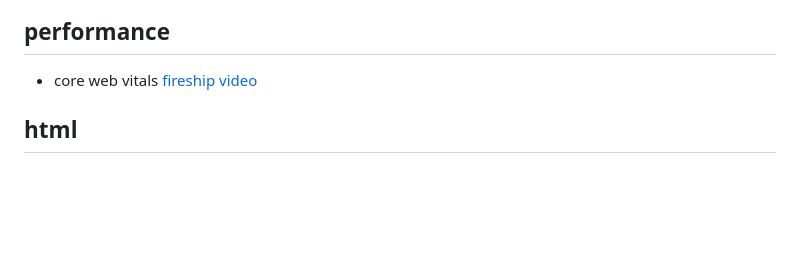
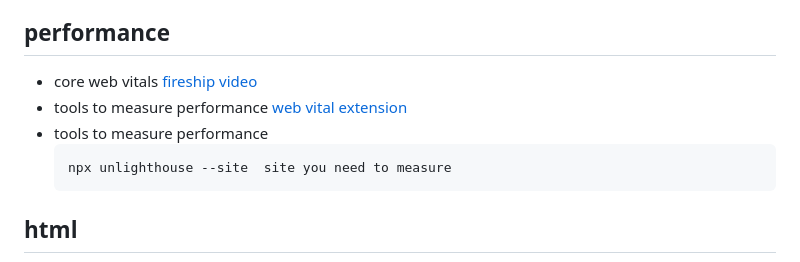
Before and after one commit to FoushWare/frontend_bookmarks, a Markdown page: README.md, the part around the change. Rendered like a GitHub page; blank space fills up the shorter version.

````diff
--- a/README.md
+++ b/README.md
@@ -77,6 +77,11 @@
 ## performance
 
 - core web vitals [fireship video ](https://www.youtube.com/watch?v=0fONene3OIA)
+- tools to measure performance [web vital extension](https://chromewebstore.google.com/detail/web-vitals/ahfhijdlegdabablpippeagghigmibma)
+- tools to measure performance
+  ```
+  npx unlighthouse --site  site you need to measure
+  ```
 
 ## html
 - normal document flow [from left to right and from top to bottom] , postionining elements based on block or inline element [video](https://www.youtube.com/watch?v=yqxb4clxszg)
````
